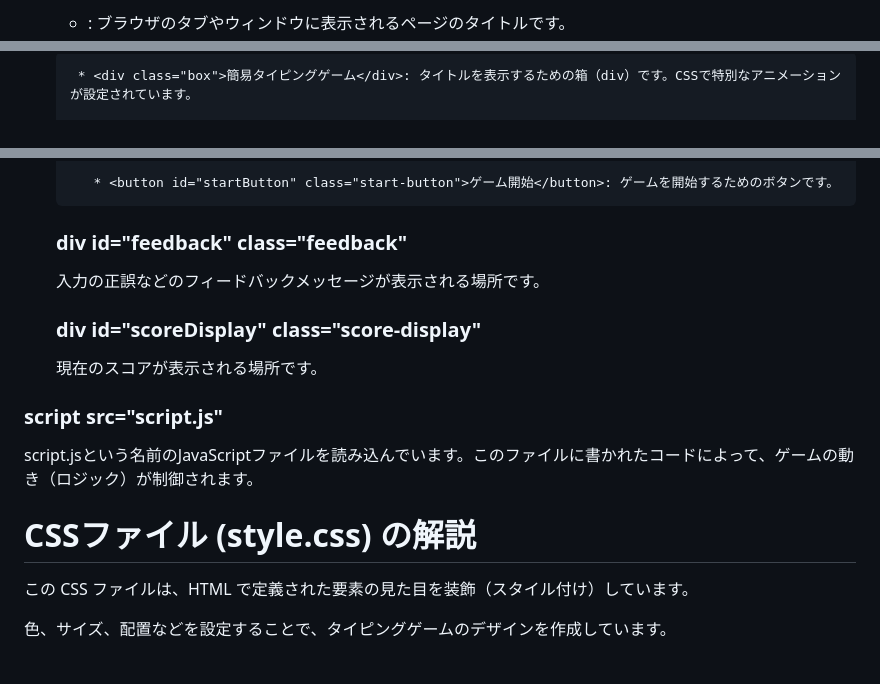
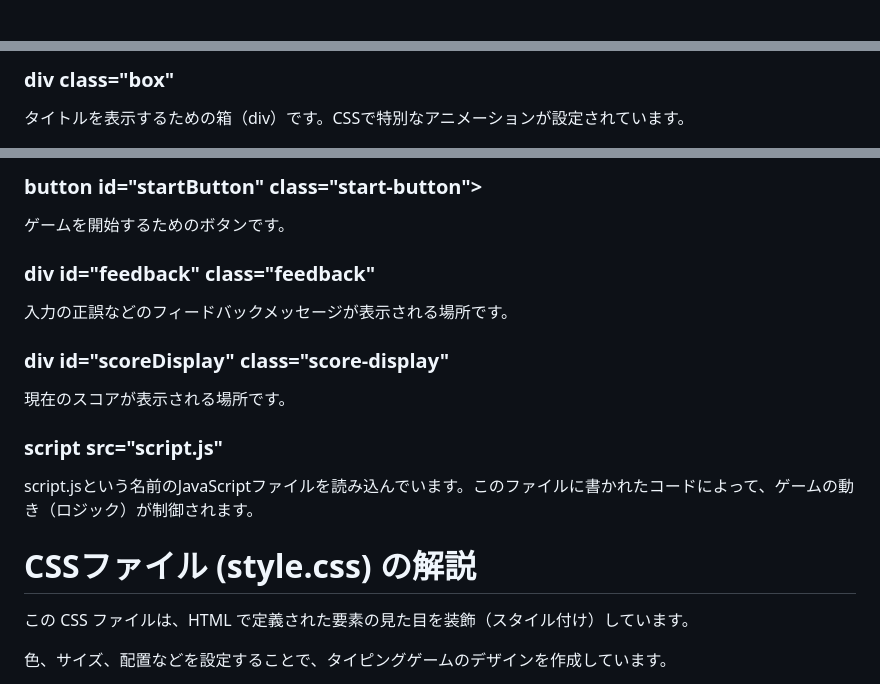
Before and after one commit to gadgeski/JavaScript_Assignment22, a Markdown page: Readme.md, 3 parts joined by grey strips. Drawn GitHub-style.

```diff
--- a/Readme.md
+++ b/Readme.md
@@ -19,3 +19,3 @@
 
-  - <title>簡易タイピングゲーム</title>: ブラウザのタブやウィンドウに表示されるページのタイトルです。
+<h3><title></h3> ブラウザのタブやウィンドウに表示されるページのタイトルです。
 
@@ -25,3 +25,3 @@
 
-       * <div class="box">簡易タイピングゲーム</div>: タイトルを表示するための箱（div）です。CSSで特別なアニメーションが設定されています。
+<h3>div class="box"</h3> タイトルを表示するための箱（div）です。CSSで特別なアニメーションが設定されています。
 
@@ -43,12 +43,13 @@
 
-         * <button id="startButton" class="start-button">ゲーム開始</button>: ゲームを開始するためのボタンです。
-  <h3>div id="feedback" class="feedback"</h3> 入力の正誤などのフィードバックメッセージが表示される場所です。
+<h3>button id="startButton" class="start-button"></h3> ゲームを開始するためのボタンです。
 
-  <h3>div id="scoreDisplay" class="score-display"</h3> 現在のスコアが表示される場所です。
+<h3>div id="feedback" class="feedback"</h3> 入力の正誤などのフィードバックメッセージが表示される場所です。
+
+<h3>div id="scoreDisplay" class="score-display"</h3> 現在のスコアが表示される場所です。
 
 <h3>script src="script.js"</h3> script.jsという名前のJavaScriptファイルを読み込んでいます。このファイルに書かれたコードによって、ゲームの動き（ロジック）が制御されます。
 
-  <h1>CSSファイル (style.css) の解説</h1>
+<h1>CSSファイル (style.css) の解説</h1>
 
 この CSS ファイルは、HTML で定義された要素の見た目を装飾（スタイル付け）しています。
 
```
Also changed, not shown: other parts of Readme.md (+16 -16 lines).
